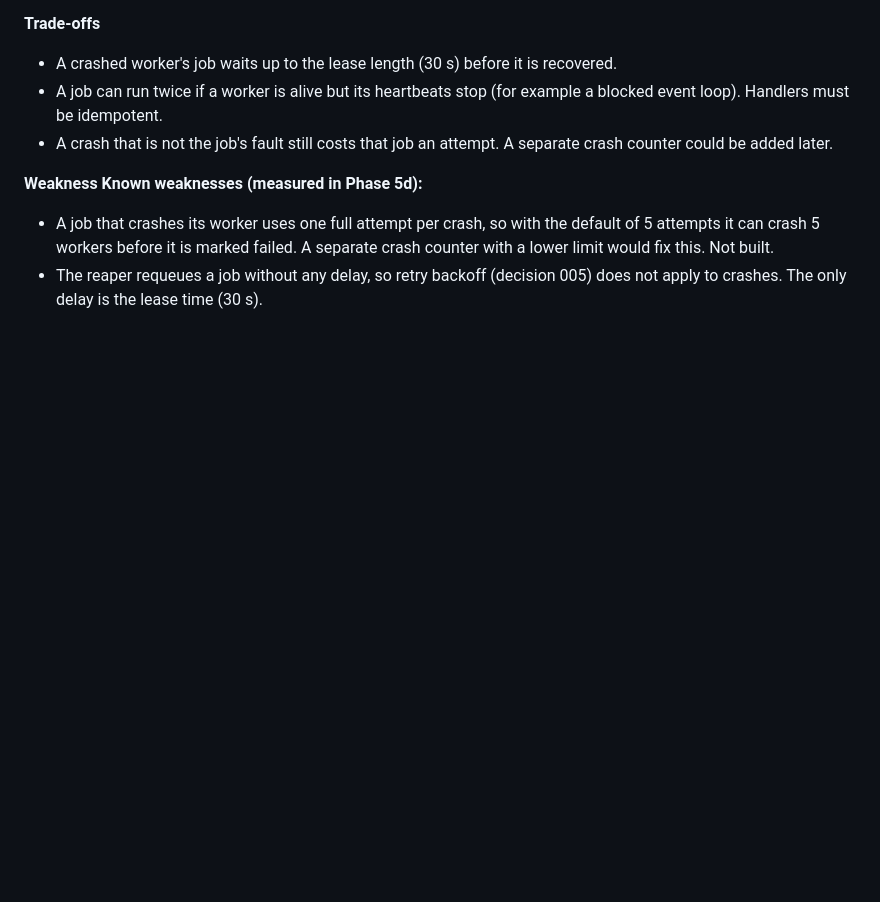
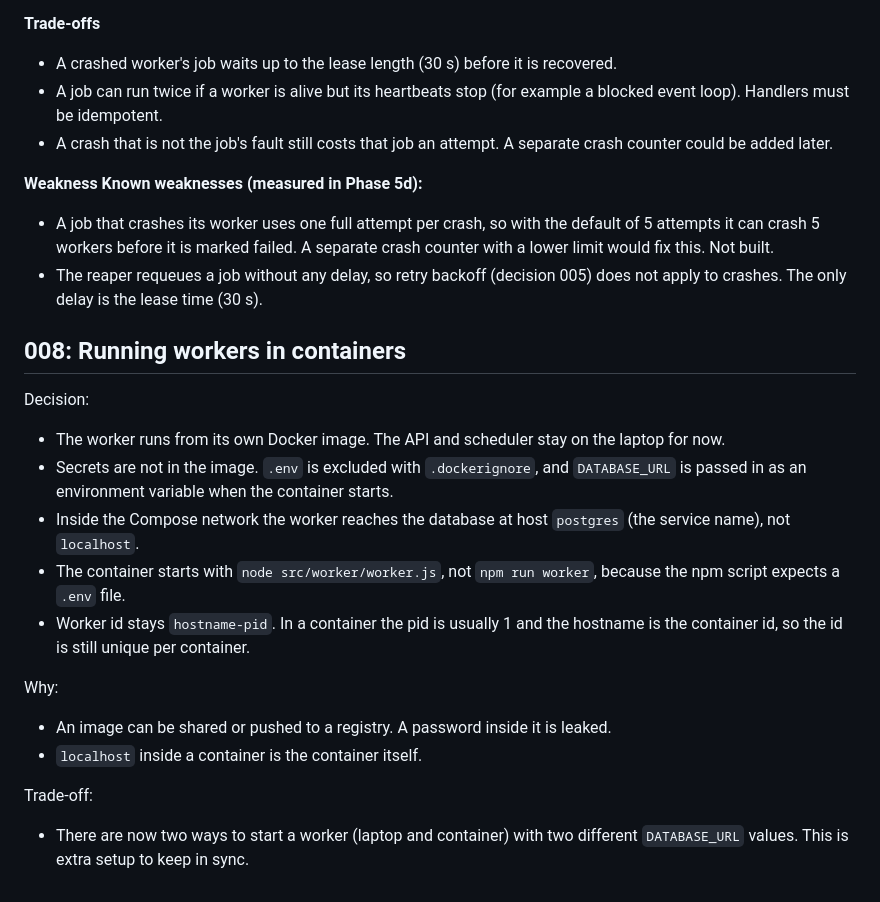
Before and after one commit to basitalilabs/distributed-job-processor, a Markdown page: docs/decisions.md, the part around the change. Rendered like a GitHub page; blank space fills up the shorter version.

Commit message:
Add the decision 008 about run worker on docker

```diff
--- a/docs/decisions.md
+++ b/docs/decisions.md
@@ -137,3 +137,24 @@ Set `connectionTimeoutMillis: 5000` on the PostgreSQL connection pool.
   A separate crash counter with a lower limit would fix this. Not built.
 - The reaper requeues a job without any delay, so retry backoff (decision 005)
   does not apply to crashes. The only delay is the lease time (30 s).
+
+## 008: Running workers in containers
+
+Decision:
+- The worker runs from its own Docker image. The API and scheduler stay on the laptop for now.
+- Secrets are not in the image. `.env` is excluded with `.dockerignore`, and
+  `DATABASE_URL` is passed in as an environment variable when the container starts.
+- Inside the Compose network the worker reaches the database at host `postgres`
+  (the service name), not `localhost`.
+- The container starts with `node src/worker/worker.js`, not `npm run worker`,
+  because the npm script expects a `.env` file.
+- Worker id stays `hostname-pid`. In a container the pid is usually 1 and the
+  hostname is the container id, so the id is still unique per container.
+
+Why:
+- An image can be shared or pushed to a registry. A password inside it is leaked.
+- `localhost` inside a container is the container itself.
+
+Trade-off:
+- There are now two ways to start a worker (laptop and container) with two
+  different `DATABASE_URL` values. This is extra setup to keep in sync.
```
